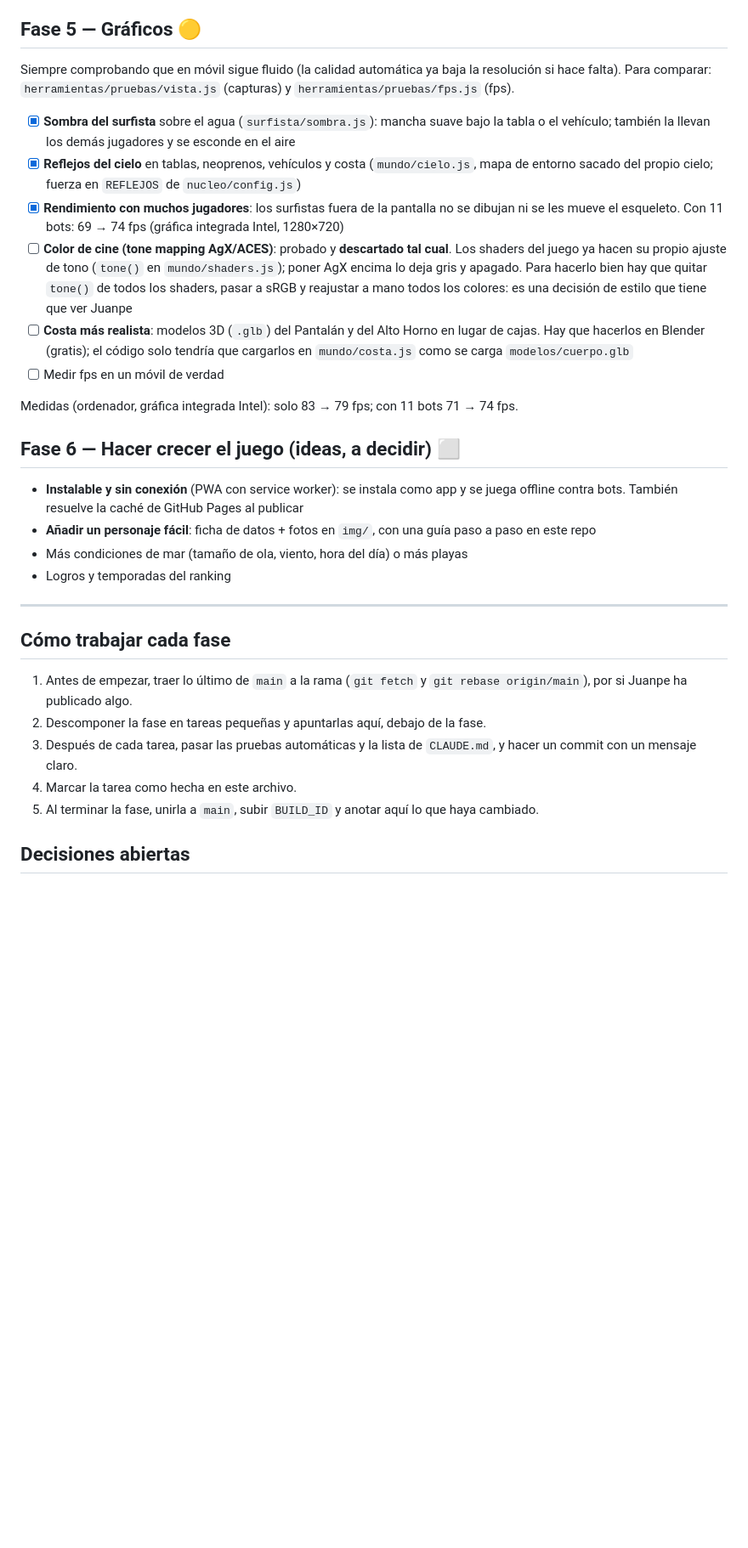
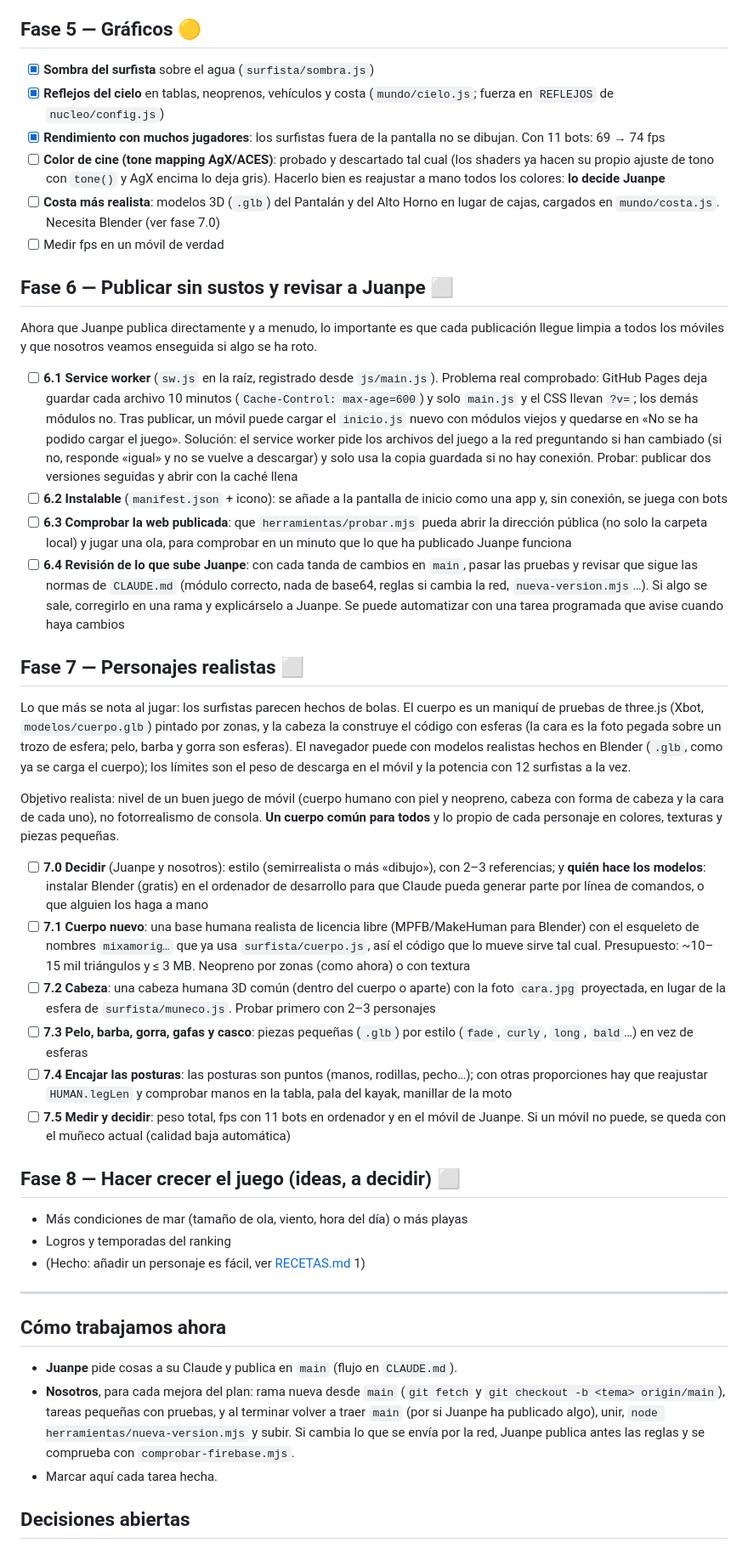
Before and after one commit to juanpe0027-a11y/surf-sagunto, a Markdown page: docs/PLAN.md, the part around one of its changes. Shown at 85% size. GitHub-like rendering; blank space fills up the shorter version.

```diff
--- a/docs/PLAN.md
+++ b/docs/PLAN.md
@@ -113,33 +78,48 @@ Cambios pequeños que sí se notan (a propósito): el kayak rema igual de rápid
 
 ## Fase 5 — Gráficos 🟡
 
-Siempre comprobando que en móvil sigue fluido (la calidad automática ya baja la resolución si hace falta). Para comparar: `herramientas/pruebas/vista.js` (capturas) y `herramientas/pruebas/fps.js` (fps).
-
-- [x] **Sombra del surfista** sobre el agua (`surfista/sombra.js`): mancha suave bajo la tabla o el vehículo; también la llevan los demás jugadores y se esconde en el aire
-- [x] **Reflejos del cielo** en tablas, neoprenos, vehículos y costa (`mundo/cielo.js`, mapa de entorno sacado del propio cielo; fuerza en `REFLEJOS` de `nucleo/config.js`)
-- [x] **Rendimiento con muchos jugadores**: los surfistas fuera de la pantalla no se dibujan ni se les mueve el esqueleto. Con 11 bots: 69 → 74 fps (gráfica integrada Intel, 1280×720)
-- [ ] **Color de cine (tone mapping AgX/ACES)**: probado y **descartado tal cual**. Los shaders del juego ya hacen su propio ajuste de tono (`tone()` en `mundo/shaders.js`); poner AgX encima lo deja gris y apagado. Para hacerlo bien hay que quitar `tone()` de todos los shaders, pasar a sRGB y reajustar a mano todos los colores: es una decisión de estilo que tiene que ver Juanpe
-- [ ] **Costa más realista**: modelos 3D (`.glb`) del Pantalán y del Alto Horno en lugar de cajas. Hay que hacerlos en Blender (gratis); el código solo tendría que cargarlos en `mundo/costa.js` como se carga `modelos/cuerpo.glb`
+- [x] **Sombra del surfista** sobre el agua (`surfista/sombra.js`)
+- [x] **Reflejos del cielo** en tablas, neoprenos, vehículos y costa (`mundo/cielo.js`; fuerza en `REFLEJOS` de `nucleo/config.js`)
+- [x] **Rendimiento con muchos jugadores**: los surfistas fuera de la pantalla no se dibujan. Con 11 bots: 69 → 74 fps
+- [ ] **Color de cine (tone mapping AgX/ACES)**: probado y descartado tal cual (los shaders ya hacen su propio ajuste de tono con `tone()` y AgX encima lo deja gris). Hacerlo bien es reajustar a mano todos los colores: **lo decide Juanpe**
+- [ ] **Costa más realista**: modelos 3D (`.glb`) del Pantalán y del Alto Horno en lugar de cajas, cargados en `mundo/costa.js`. Necesita Blender (ver fase 7.0)
 - [ ] Medir fps en un móvil de verdad
 
-Medidas (ordenador, gráfica integrada Intel): solo 83 → 79 fps; con 11 bots 71 → 74 fps.
+## Fase 6 — Publicar sin sustos y revisar a Juanpe ⬜
 
-## Fase 6 — Hacer crecer el juego (ideas, a decidir) ⬜
+Ahora que Juanpe publica directamente y a menudo, lo importante es que cada publicación llegue limpia a todos los móviles y que nosotros veamos enseguida si algo se ha roto.
 
-- **Instalable y sin conexión** (PWA con service worker): se instala como app y se juega offline contra bots. También resuelve la caché de GitHub Pages al publicar
-- **Añadir un personaje fácil**: ficha de datos + fotos en `img/`, con una guía paso a paso en este repo
+- [ ] **6.1 Service worker** (`sw.js` en la raíz, registrado desde `js/main.js`). Problema real comprobado: GitHub Pages deja guardar cada archivo 10 minutos (`Cache-Control: max-age=600`) y solo `main.js` y el CSS llevan `?v=`; los demás módulos no. Tras publicar, un móvil puede cargar el `inicio.js` nuevo con módulos viejos y quedarse en «No se ha podido cargar el juego». Solución: el service worker pide los archivos del juego a la red preguntando si han cambiado (si no, responde «igual» y no se vuelve a descargar) y solo usa la copia guardada si no hay conexión. Probar: publicar dos versiones seguidas y abrir con la caché llena
+- [ ] **6.2 Instalable** (`manifest.json` + icono): se añade a la pantalla de inicio como una app y, sin conexión, se juega con bots
+- [ ] **6.3 Comprobar la web publicada**: que `herramientas/probar.mjs` pueda abrir la dirección pública (no solo la carpeta local) y jugar una ola, para comprobar en un minuto que lo que ha publicado Juanpe funciona
+- [ ] **6.4 Revisión de lo que sube Juanpe**: con cada tanda de cambios en `main`, pasar las pruebas y revisar que sigue las normas de `CLAUDE.md` (módulo correcto, nada de base64, reglas si cambia la red, `nueva-version.mjs`…). Si algo se sale, corregirlo en una rama y explicárselo a Juanpe. Se puede automatizar con una tarea programada que avise cuando haya cambios
+
+## Fase 7 — Personajes realistas ⬜
+
+Lo que más se nota al jugar: los surfistas parecen hechos de bolas. El cuerpo es un maniquí de pruebas de three.js (Xbot, `modelos/cuerpo.glb`) pintado por zonas, y la cabeza la construye el código con esferas (la cara es la foto pegada sobre un trozo de esfera; pelo, barba y gorra son esferas). El navegador puede con modelos realistas hechos en Blender (`.glb`, como ya se carga el cuerpo); los límites son el peso de descarga en el móvil y la potencia con 12 surfistas a la vez.
+
+Objetivo realista: nivel de un buen juego de móvil (cuerpo humano con piel y neopreno, cabeza con forma de cabeza y la cara de cada uno), no fotorrealismo de consola. **Un cuerpo común para todos** y lo propio de cada personaje en colores, texturas y piezas pequeñas.
+
+- [ ] **7.0 Decidir** (Juanpe y nosotros): estilo (semirrealista o más «dibujo»), con 2–3 referencias; y **quién hace los modelos**: instalar Blender (gratis) en el ordenador de desarrollo para que Claude pueda generar parte por línea de comandos, o que alguien los haga a mano
+- [ ] **7.1 Cuerpo nuevo**: una base humana realista de licencia libre (MPFB/MakeHuman para Blender) con el esqueleto de nombres `mixamorig…` que ya usa `surfista/cuerpo.js`, así el código que lo mueve sirve tal cual. Presupuesto: ~10–15 mil triángulos y ≤ 3 MB. Neopreno por zonas (como ahora) o con textura
+- [ ] **7.2 Cabeza**: una cabeza humana 3D común (dentro del cuerpo o aparte) con la foto `cara.jpg` proyectada, en lugar de la esfera de `surfista/muneco.js`. Probar primero con 2–3 personajes
+- [ ] **7.3 Pelo, barba, gorra, gafas y casco**: piezas pequeñas (`.glb`) por estilo (`fade`, `curly`, `long`, `bald`…) en vez de esferas
+- [ ] **7.4 Encajar las posturas**: las posturas son puntos (manos, rodillas, pecho…); con otras proporciones hay que reajustar `HUMAN.legLen` y comprobar manos en la tabla, pala del kayak, manillar de la moto
+- [ ] **7.5 Medir y decidir**: peso total, fps con 11 bots en ordenador y en el móvil de Juanpe. Si un móvil no puede, se queda con el muñeco actual (calidad baja automática)
+
+## Fase 8 — Hacer crecer el juego (ideas, a decidir) ⬜
+
 - Más condiciones de mar (tamaño de ola, viento, hora del día) o más playas
 - Logros y temporadas del ranking
+- (Hecho: añadir un personaje es fácil, ver [RECETAS.md](RECETAS.md) 1)
 
 ---
 
-## Cómo trabajar cada fase
+## Cómo trabajamos ahora
 
-1. Antes de empezar, traer lo último de `main` a la rama (`git fetch` y `git rebase origin/main`), por si Juanpe ha publicado algo.
-2. Descomponer la fase en tareas pequeñas y apuntarlas aquí, debajo de la fase.
-3. Después de cada tarea, pasar las pruebas automáticas y la lista de `CLAUDE.md`, y hacer un commit con un mensaje claro.
-4. Marcar la tarea como hecha en este archivo.
-5. Al terminar la fase, unirla a `main`, subir `BUILD_ID` y anotar aquí lo que haya cambiado.
+- **Juanpe** pide cosas a su Claude y publica en `main` (flujo en `CLAUDE.md`).
+- **Nosotros**, para cada mejora del plan: rama nueva desde `main` (`git fetch` y `git checkout -b <tema> origin/main`), tareas pequeñas con pruebas, y al terminar volver a traer `main` (por si Juanpe ha publicado algo), unir, `node herramientas/nueva-version.mjs` y subir. Si cambia lo que se envía por la red, Juanpe publica antes las reglas y se comprueba con `comprobar-firebase.mjs`.
+- Marcar aquí cada tarea hecha.
 
 ## Decisiones abiertas
 
```
Also changed, not shown: other parts of docs/PLAN.md (+50 -70 lines).
